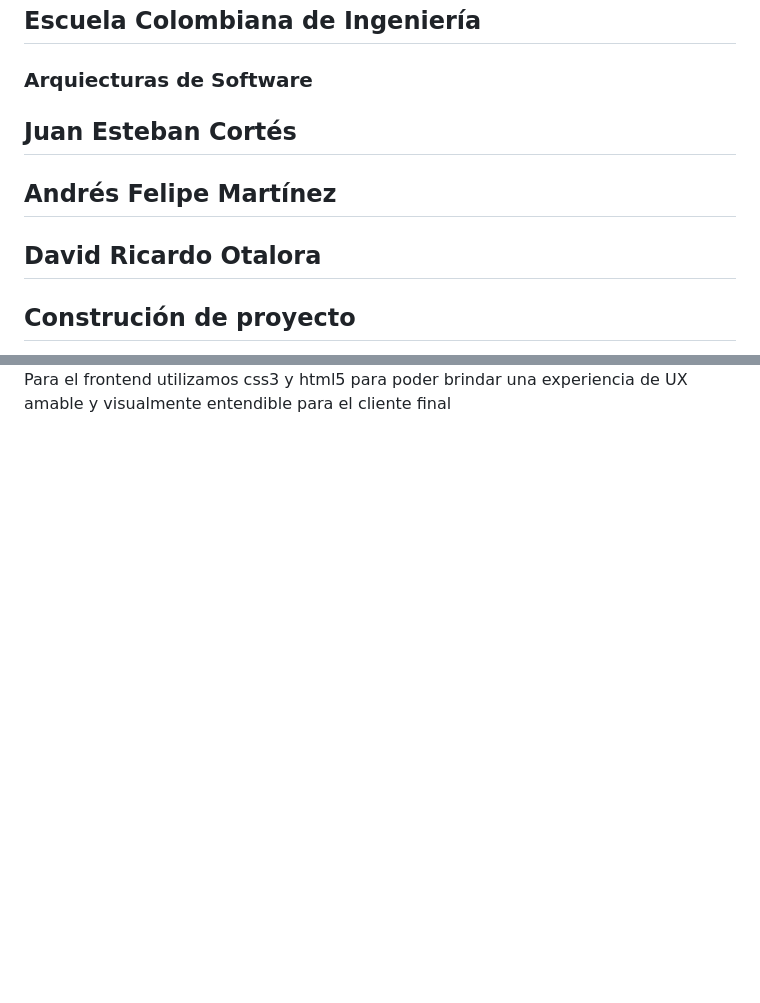
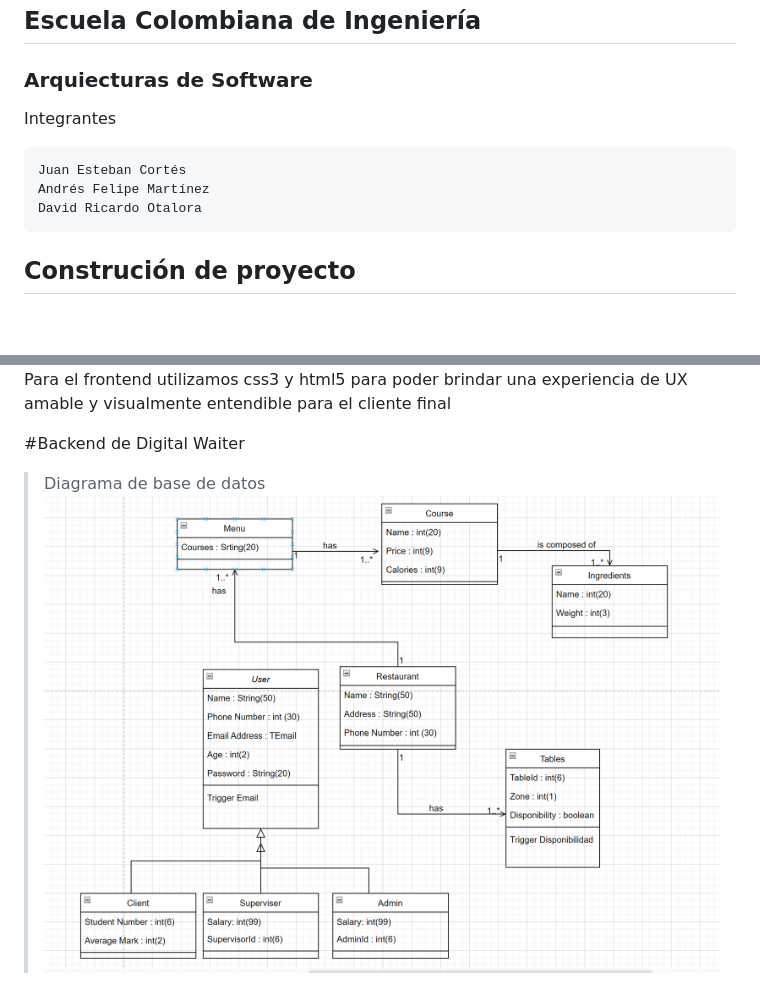
Before and after one commit to DDRBernal/ARSW-Digital_Waiter, a Markdown page: README.md, 2 parts joined by grey strips. Rendered like a GitHub page; pictures changed too: image/Basededatos.png (added); blank space fills up the shorter version.

Commit message:
Readme base

````diff
--- a/README.md
+++ b/README.md
@@ -2,9 +2,13 @@
 ## Escuela Colombiana de Ingeniería
 ### Arquiecturas de Software
 
-## Juan Esteban Cortés
-## Andrés Felipe Martínez
-## David Ricardo Otalora
+Integrantes
+```
+Juan Esteban Cortés
+Andrés Felipe Martínez
+David Ricardo Otalora
+```
+
 
 ## Construción de proyecto
 
@@ -24,3 +28,13 @@
 ![](image/Front.png)
 Para el frontend utilizamos css3 y html5 para poder brindar una experiencia de UX
 amable y visualmente entendible para el cliente final
+
+
+
+
+
+
+#Backend de Digital Waiter
+
+>Diagrama de base de datos
+![](image/Basededatos.png)
````
